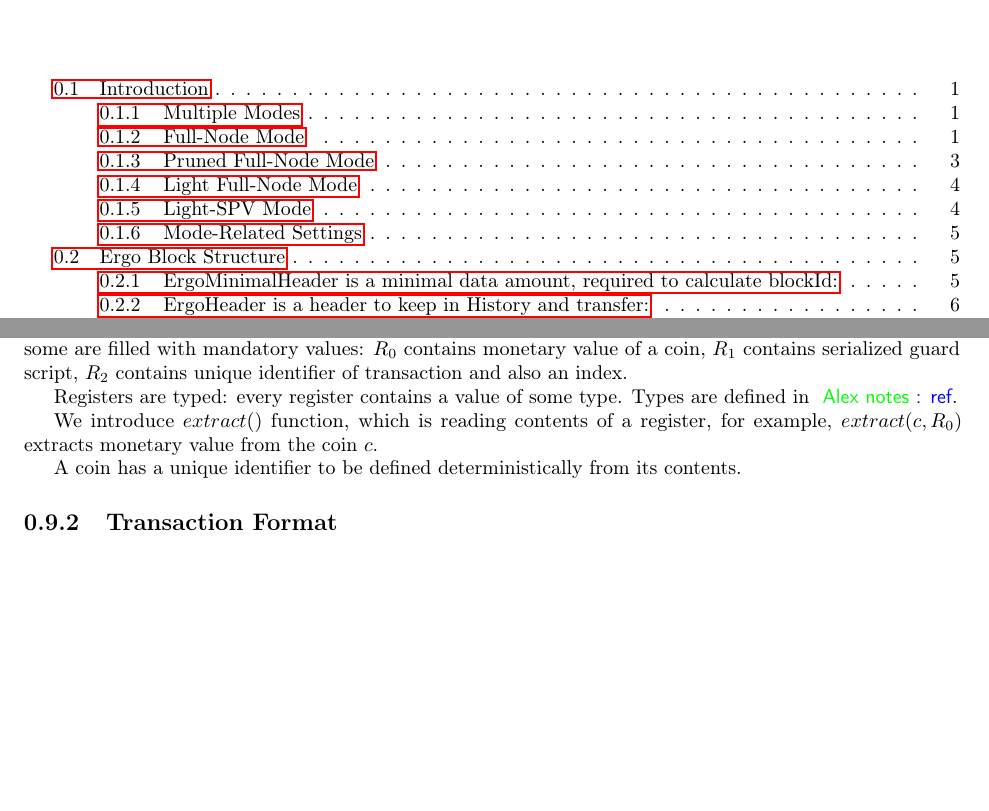
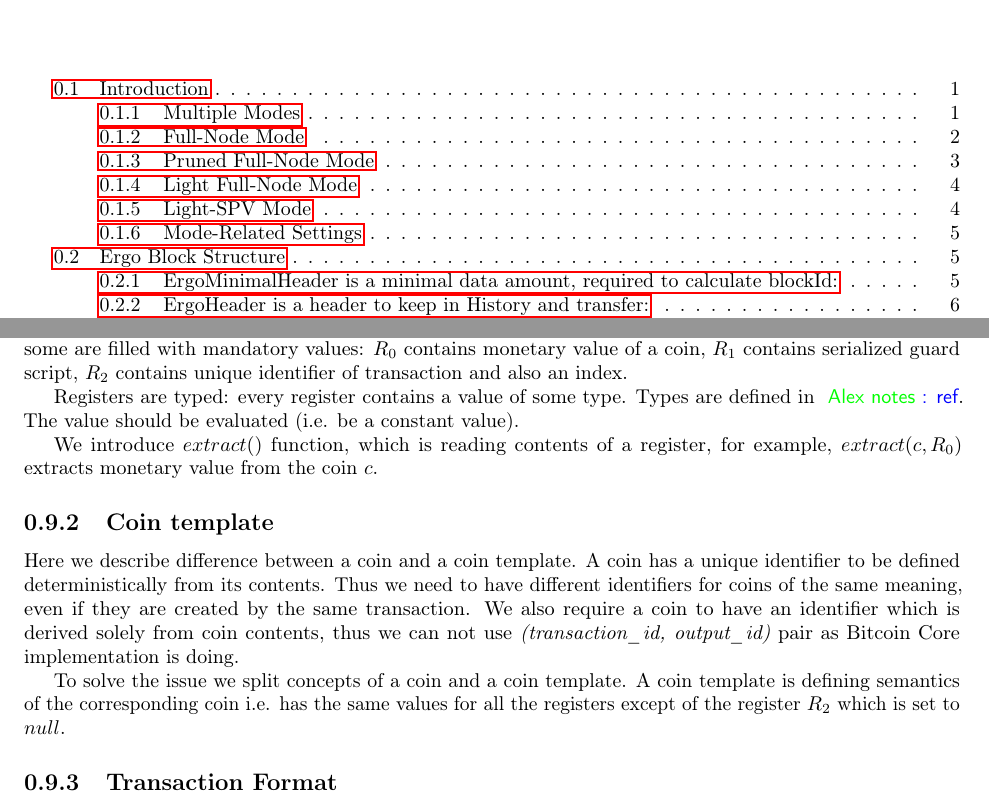
Before and after one commit to ergoplatform/ergo, a LaTeX document (papers/yellow/main.tex): two parts of pages 2 and 11 of 12 before the commit and two parts of pages 2 and 11 of 13 after it, joined at a grey line, cut so that both start at the same text, the shorter picture padded with empty space. Compiled offline with pdfLaTeX.

Commit message:
coin template

```diff
--- a/papers/yellow/main.tex
+++ b/papers/yellow/main.tex
@@ -572,12 +572,24 @@ and up to 64 registers in the \edata{} chain. We denote the registers as $R_0,R_
 From these registers, some are filled with mandatory values: $R_0$ contains monetary value of a \coin{}, $R_1$ contains
 serialized guard script, $R_2$ contains unique identifier of transaction and also an index.
 
-Registers are typed: every register contains a value of some type. Types are defined in \knote{ref}.
+Registers are typed: every register contains a value of some type. Types are defined in \knote{ref}. The value should
+be evaluated~(i.e. be a constant value).
 
 We introduce \extract{} function, which is reading contents of a register, for example, \extract{c, R_0} extracts monetary value
 from the \coin{} $c$.
 
-A \coin{} has a unique identifier to be defined deterministically from its contents.
+
+\subsection{\Coin{} template}
+
+Here we describe difference between a \coin{} and a \coin{} template. A \coin{} has a unique identifier to be defined
+deterministically from its contents. Thus we need to have different identifiers for \coin{}s of the same meaning, even
+if they are created by the same transaction. We also require a \coin{} to have an identifier which is derived solely
+from \coin{} contents, thus we can not use {\em (transaction\_id, output\_id)} pair as Bitcoin Core implementation is
+doing.
+
+To solve the issue we split concepts of a \coin{} and a \coin{} template. A \coin{} template is defining semantics of
+the corresponding \coin{} i.e. has the same values for all the registers except of the register $R_2$ which is set to
+$null$.
 
 
 \subsection{Transaction Format}
```
Also changed, not shown: papers/yellow/main.pdf, papers/yellow/main.tex (1 more changed lines).
